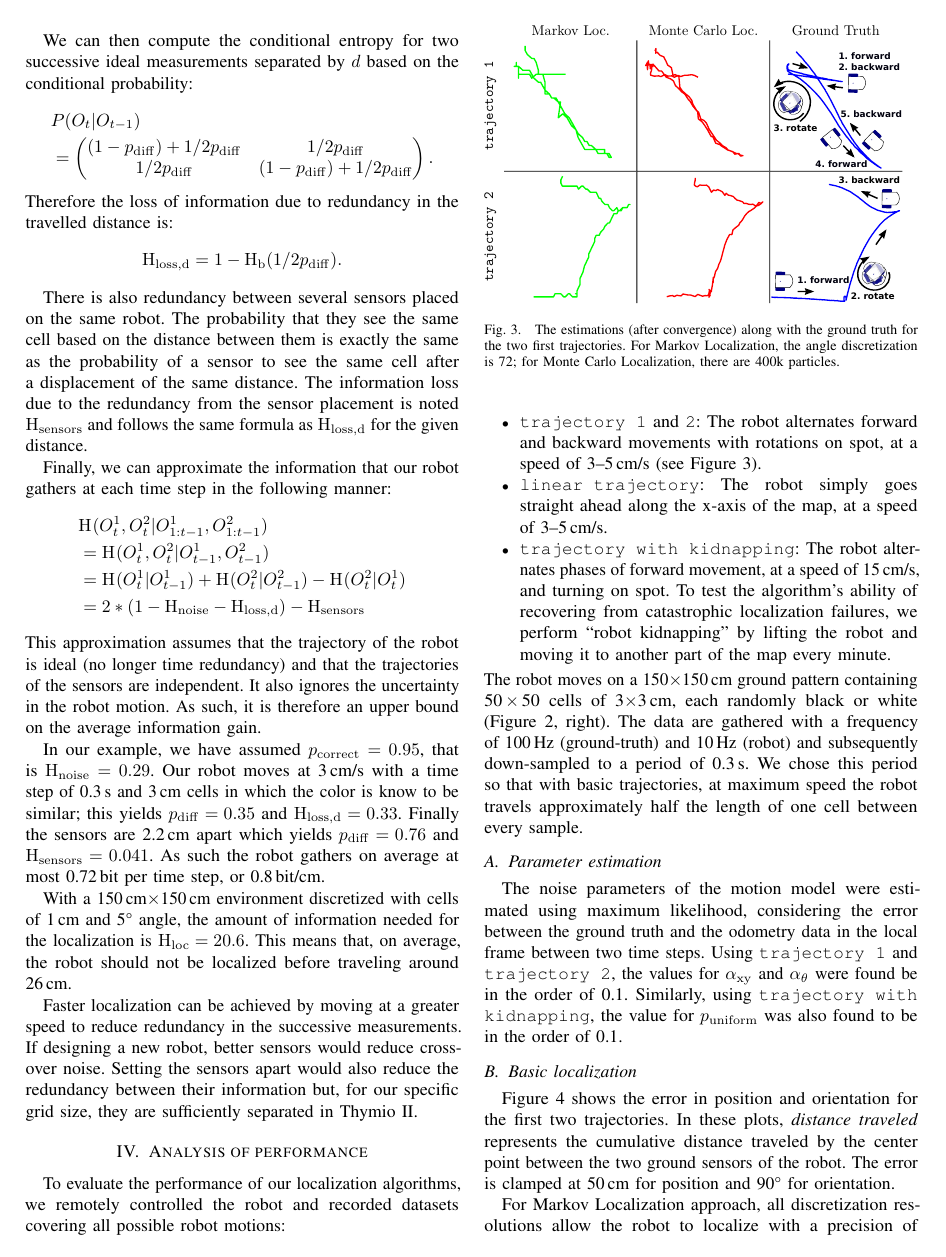
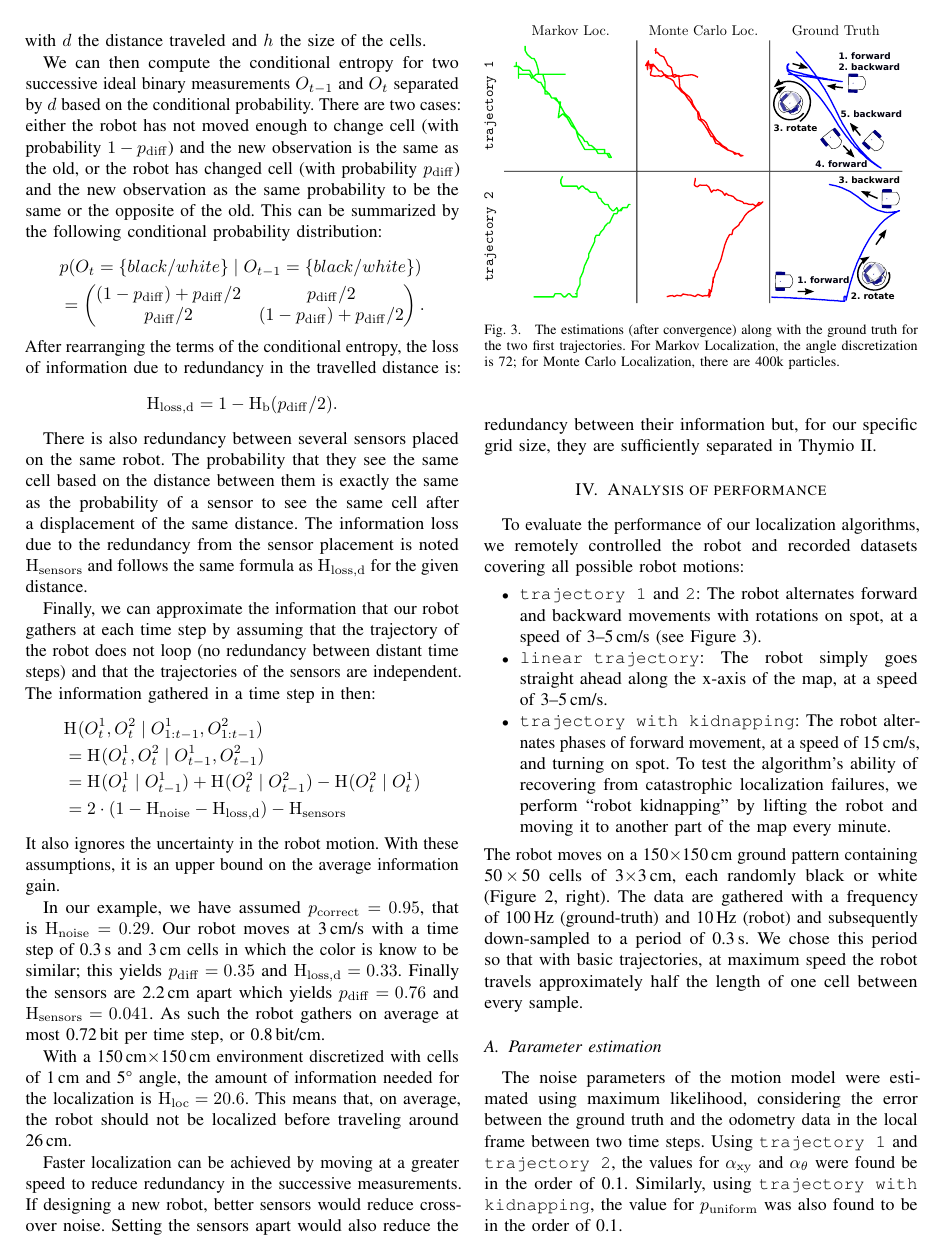
Before and after one commit to epfl-mobots/thymio-ground-localisation, a LaTeX paper (article/thymio-localisation-iros.tex): page 4 of 9. Compiled offline with pdfLaTeX.

Commit message:
more explanation on the theoretical analysis

```diff
--- a/article/thymio-localisation-iros.tex
+++ b/article/thymio-localisation-iros.tex
@@ -294,33 +295,35 @@ In our case, the probability of changing cell is given by:
 \end{displaymath}
 with $d$ the distance traveled and $h$ the size of the cells.
 
-We can then compute the conditional entropy for two successive ideal measurements separated by $d$ based on the conditional probability:
+We can then compute the conditional entropy for two successive ideal binary measurements $O_{t-1}$ and $O_t$ separated by $d$ based on the conditional probability.
+There are two cases: either the robot has not moved enough to change cell (with probability $1 - p_\mathrm{diff}$) and the new observation is the same as the old, or the robot has changed cell (with probability $p_\mathrm{diff}$) and the new observation as the same probability to be the same or the opposite of the old.
+This can be summarized by the following conditional probability distribution:
 \begin{align*}
-	&P(O_t | O_{t-1})\\
+	&p(O_t=\{black/white\} \mid O_{t-1}=\{black/white\})\\
 	&= \begin{pmatrix}
-		(1 - p_\mathrm{diff}) + 1/2 p_\mathrm{diff} & 1/2 p_\mathrm{diff}\\
-		1/2 p_\mathrm{diff} & (1 - p_\mathrm{diff}) + 1/2 p_\mathrm{diff}
+		(1 - p_\mathrm{diff}) + p_\mathrm{diff}/2 & p_\mathrm{diff}/2\\
+		p_\mathrm{diff}/2 & (1 - p_\mathrm{diff}) + p_\mathrm{diff}/2
 	\end{pmatrix}.
 \end{align*}
-Therefore the loss of information due to redundancy in the travelled distance is:
+After rearranging the terms of the conditional entropy, the loss of information due to redundancy in the travelled distance is:
 \begin{displaymath}
-	\ent{loss,d} = 1 - \ent{b}(1/2 p_\mathrm{diff}).
+	\ent{loss,d} = 1 - \ent{b}(p_\mathrm{diff}/2).
 \end{displaymath}
 
 There is also redundancy between several sensors placed on the same robot.
 The probability that they see the same cell based on the distance between them is exactly the same as the probability of a sensor to see the same cell after a displacement of the same distance.
 The information loss due to the redundancy from the sensor placement is noted $\ent{sensors}$ and follows the same formula as $\ent{loss,d}$ for the given distance.
 
-Finally, we can approximate the information that our robot gathers at each time step in the following manner:
+Finally, we can approximate the information that our robot gathers at each time step by assuming that the trajectory of the robot does not loop (no redundancy between distant time steps) and that the trajectories of the sensors are independent.
+The information gathered in a time step in then:
 \begin{align*}
-	&\ent{}(O^1_t, O^2_t | O^1_{1:t-1}, O^2_{1:t-1})\\
-	&= \ent{}(O^1_t, O^2_t | O^1_{t-1}, O^2_{t-1}) \\
-	&= \ent{}(O^1_t | O^1_{t-1}) + \ent{}(O^2_t | O^2_{t-1}) - \ent{}(O^2_t | O^1_t) \\
-	&= 2*(1-\ent{noise}-\ent{loss,d}) - \ent{sensors}%. The full stop here is ugly.
+	&\ent{}(O^1_t, O^2_t \mid O^1_{1:t-1}, O^2_{1:t-1})\\
+	&= \ent{}(O^1_t, O^2_t \mid O^1_{t-1}, O^2_{t-1}) \\
+	&= \ent{}(O^1_t \mid O^1_{t-1}) + \ent{}(O^2_t \mid O^2_{t-1}) - \ent{}(O^2_t \mid O^1_t) \\
+	&= 2\cdot(1-\ent{noise}-\ent{loss,d}) - \ent{sensors}%. The full stop here is ugly.
 \end{align*}
-This approximation assumes that the trajectory of the robot is ideal (no longer time redundancy) and that the trajectories of the sensors are independent.
 It also ignores the uncertainty in the robot motion.
-As such, it is therefore an upper bound on the average information gain.
+With these assumptions, it is an upper bound on the average information gain.
 
 In our example, we have assumed $p_\mathrm{correct}=0.95$, that is $\ent{noise}=0.29$.
 Our robot moves at 3\,cm/s with a time step of 0.3\,s and 3\,cm cells in which the color is know to be similar; this yields $p_\mathrm{diff}=0.35$ and $\ent{loss,d}=0.33$.
```
Also changed, not shown: article/thymio-localisation-iros.tex (5 more changed lines).
